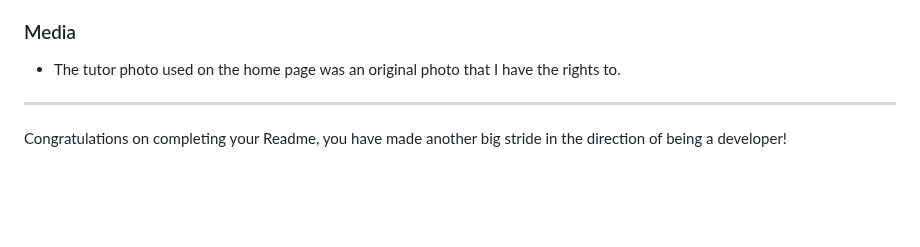
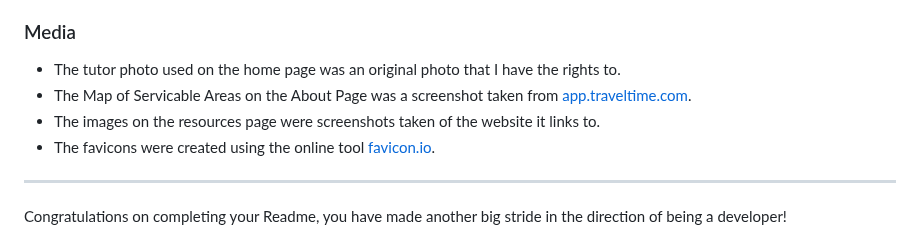
Before and after one commit to PVieira04/CI-project-1, a Markdown page: README.md, the part around the change. Rendered like a GitHub page; blank space fills up the shorter version.

Commit message:
update README Credits-Media section to include all current image files

```diff
--- a/README.md
+++ b/README.md
@@ -298,6 +298,9 @@ You can break the credits section up into Content and Media, depending on what y
 ### Media
 
 - The tutor photo used on the home page was an original photo that I have the rights to.
+- The Map of Servicable Areas on the About Page was a screenshot taken from [app.traveltime.com](https://app.traveltime.com/).
+- The images on the resources page were screenshots taken of the website it links to.
+- The favicons were created using the online tool [favicon.io](https://favicon.io/favicon-generator/).
 
 --------------------------------
 
```
